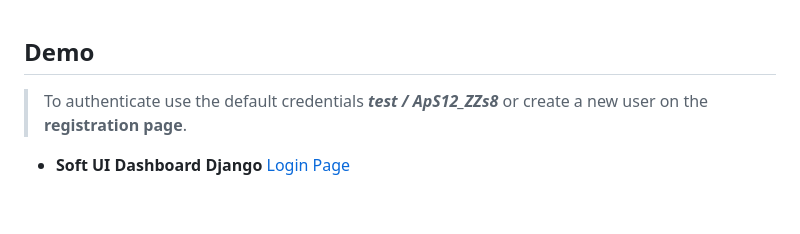
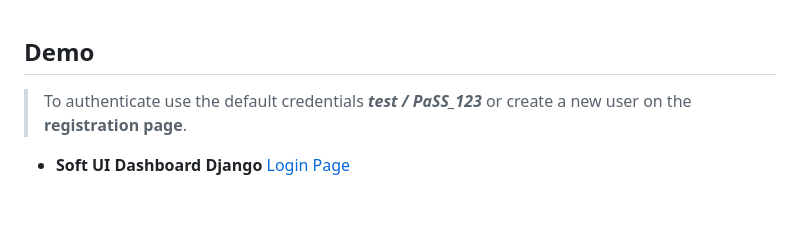
Before and after one commit to creativetimofficial/soft-ui-dashboard-django, a Markdown page: README.md, the part around the change. Rendered like a GitHub page.

```diff
--- a/README.md
+++ b/README.md
@@ -39,7 +39,7 @@ Open-source **[Django Template](https://www.creative-tim.com/templates/django)**
 
 ## Demo
 
-> To authenticate use the default credentials ***test / ApS12_ZZs8*** or create a new user on the **registration page**.
+> To authenticate use the default credentials ***test / PaSS_123*** or create a new user on the **registration page**.
 
 - **Soft UI Dashboard Django** [Login Page](https://www.creative-tim.com/live/soft-ui-dashboard-django)
 
```
